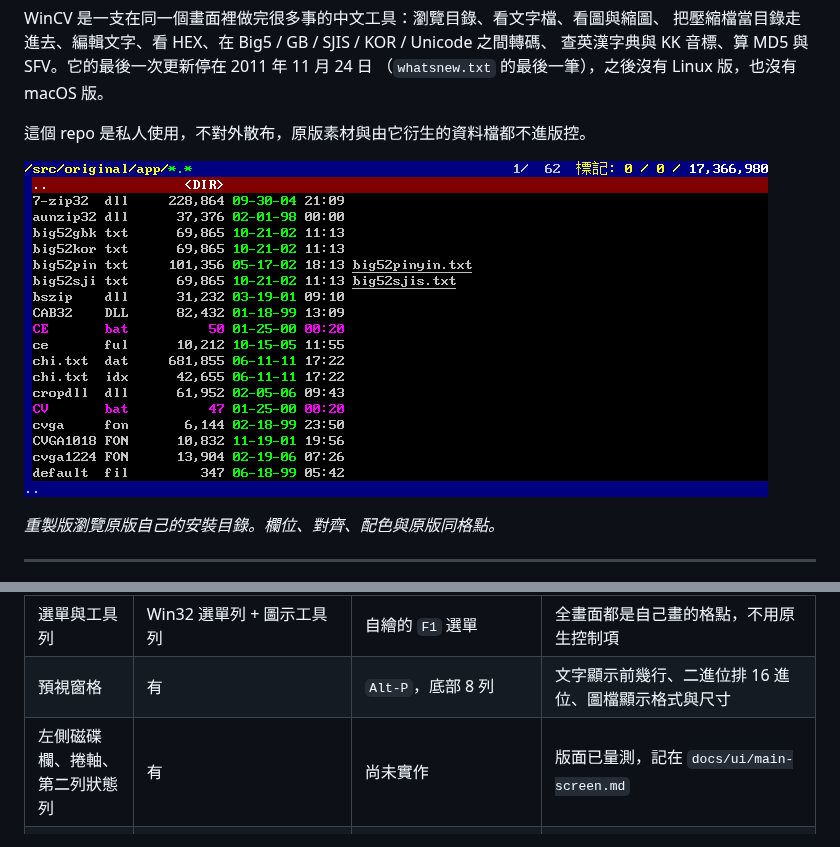
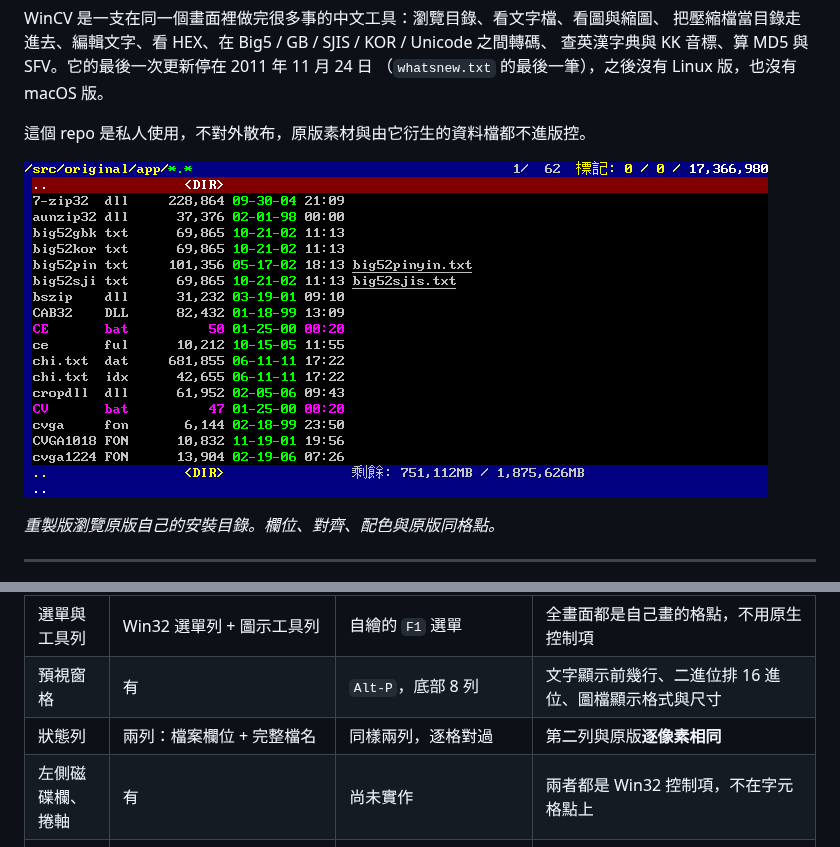
Before and after one commit to wicanr2/wincv-remake, a Markdown page: README.md, 2 parts joined by grey strips. GitHub-like rendering; pictures changed too: docs/ui/shot-main.png.

```diff
--- a/README.md
+++ b/README.md
@@ -72,7 +72,8 @@ CView 是「以前 DOS 時代最喜歡的一套軟體」，看圖「超快」，
 | 格子大小 | 8 × 16 | 8 × 16 | 字模 8×15 靠上對齊，下方留一列。原版列高取自它同時要求的 16 px 全形字 |
 | 選單與工具列 | Win32 選單列 + 圖示工具列 | 自繪的 `F1` 選單 | 全畫面都是自己畫的格點，不用原生控制項 |
 | 預視窗格 | 有 | `Alt-P`，底部 8 列 | 文字顯示前幾行、二進位排 16 進位、圖檔顯示格式與尺寸 |
-| 左側磁碟欄、捲軸、第二列狀態列 | 有 | 尚未實作 | 版面已量測，記在 `docs/ui/main-screen.md` |
+| 狀態列 | 兩列：檔案欄位 + 完整檔名 | 同樣兩列，逐格對過 | 第二列與原版**逐像素相同** |
+| 左側磁碟欄、捲軸 | 有 | 尚未實作 | 兩者都是 Win32 控制項，不在字元格點上 |
 | 副檔名配色 | 有（`.bat` 整列洋紅） | 尚未實作 | 原版可在設定裡改 |
 | KK 音標 | 自訂編碼，一個位元組一個音素 | 轉成 IPA 顯示（`ˈlɪtl̩`、`ˈbʌtn̩`） | 對照表解在 `internal/dict/kk.go` |
 | 字級 | 設定裡選三種點陣字型之一 | `Ctrl-+` / `Ctrl--` 即時切換同樣三種 | 24 點的全形漢字倚天光碟上是壓縮的，那一級的中文由 16×15 縮放 |
```
Also changed, not shown: docs/ui/main-screen.md (+19 -15 lines), docs/ui/celldiff-remake.png, 7 other files.
